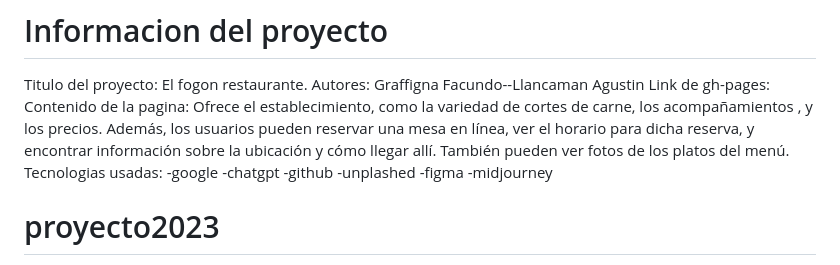
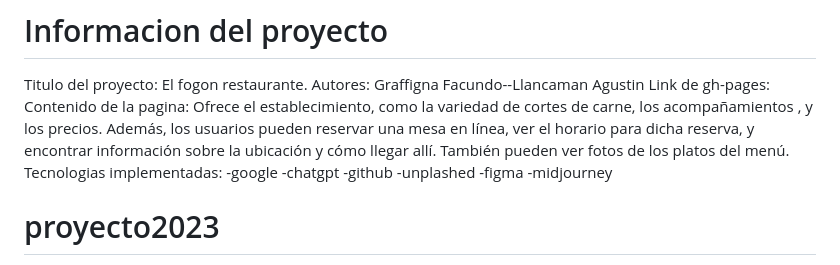
Before and after one commit to UCC-LabCompu2-Historico/proyecto2023-llancaman-graffigna, a Markdown page: README.md, the part around the change. Drawn GitHub-style.

Commit message:
subirlonuevamente

```diff
--- a/README.md
+++ b/README.md
@@ -3,7 +3,7 @@ Titulo del proyecto: El fogon restaurante.
 Autores: Graffigna Facundo--Llancaman Agustin
 Link de gh-pages:
 Contenido de la pagina: Ofrece el establecimiento, como la variedad de cortes de carne, los acompañamientos , y los precios. Además, los usuarios pueden reservar una mesa en línea, ver el horario para dicha reserva, y encontrar información sobre la ubicación y cómo llegar allí. También pueden ver fotos de los platos del menú.
-Tecnologias usadas:
+Tecnologias implementadas:
 -google
 -chatgpt
 -github
```
